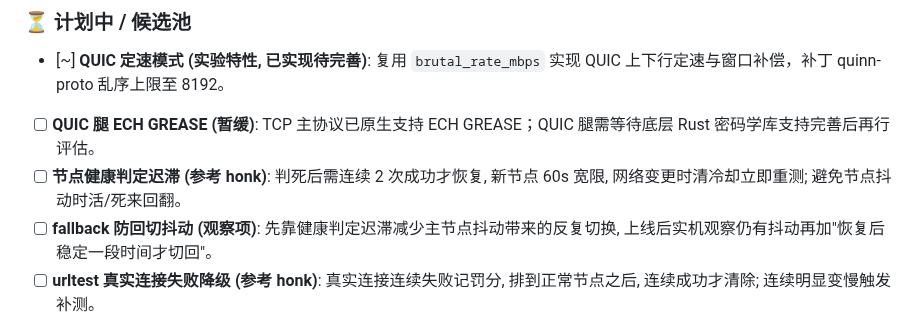
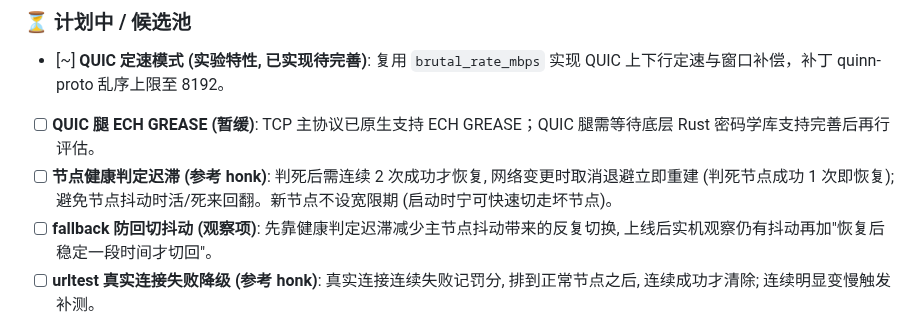
Before and after one commit to zdgt0226/Mirage-rs, a Markdown page: README.md, the part around the change. Rendered like a GitHub page.

Commit message:
docs(roadmap): 健康判定迟滞条目去掉新节点宽限期
Co-Authored-By: Claude Opus 5.5 <noreply@anthropic.com>

```diff
--- a/README.md
+++ b/README.md
@@ -378,7 +378,7 @@ mirage-rs config -c config.json
 
 - [~] **QUIC 定速模式 (实验特性, 已实现待完善)**: 复用 `brutal_rate_mbps` 实现 QUIC 上下行定速与窗口补偿，补丁 quinn-proto 乱序上限至 8192。
 - [ ] **QUIC 腿 ECH GREASE (暂缓)**: TCP 主协议已原生支持 ECH GREASE；QUIC 腿需等待底层 Rust 密码学库支持完善后再行评估。
-- [ ] **节点健康判定迟滞 (参考 honk)**: 判死后需连续 2 次成功才恢复, 新节点 60s 宽限, 网络变更时清冷却立即重测; 避免节点抖动时活/死来回翻。
+- [ ] **节点健康判定迟滞 (参考 honk)**: 判死后需连续 2 次成功才恢复, 网络变更时取消退避立即重建 (判死节点成功 1 次即恢复); 避免节点抖动时活/死来回翻。新节点不设宽限期 (启动时宁可快速切走坏节点)。
 - [ ] **fallback 防回切抖动 (观察项)**: 先靠健康判定迟滞减少主节点抖动带来的反复切换, 上线后实机观察仍有抖动再加"恢复后稳定一段时间才切回"。
 - [ ] **urltest 真实连接失败降级 (参考 honk)**: 真实连接连续失败记罚分, 排到正常节点之后, 连续成功才清除; 连续明显变慢触发补测。
 - [ ] **selector 切换可断开旧连接**: 控制台 / API 切换时可选关闭走旧节点的连接, 让长连接也切过去。
```
